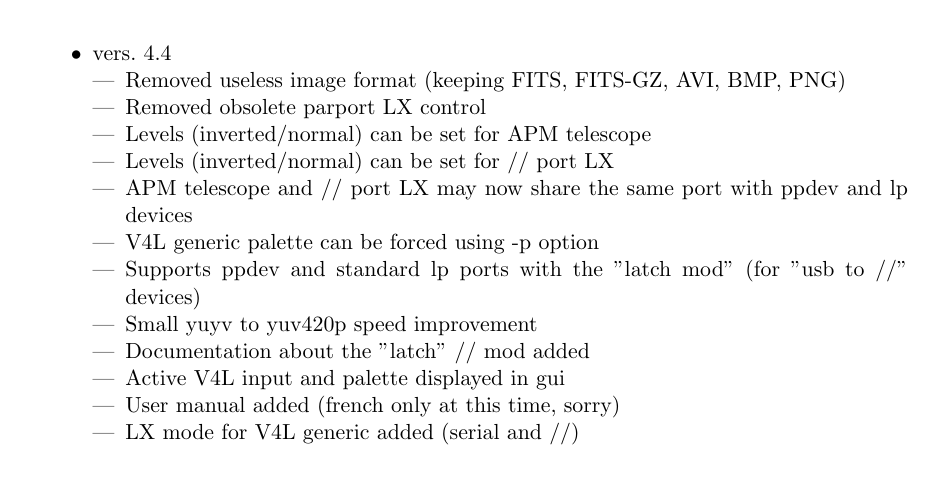
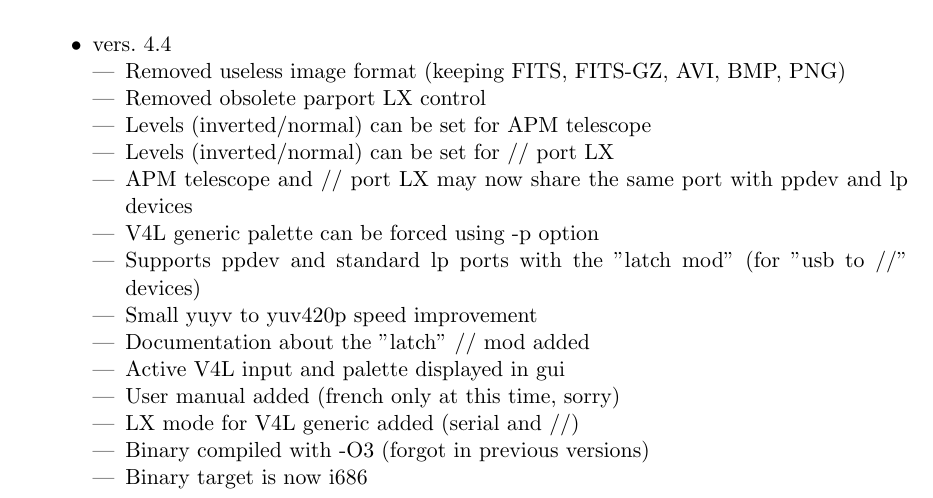
Before and after one commit to thx8411/qastrocam-g2, a LaTeX book (qastrocam-g2/doc/sources/manual-fr.tex): part of page 5 of 27, cut so that both start at the same text. Compiled offline with pdfLaTeX.

Commit message:
daily update

```diff
--- a/qastrocam-g2/doc/sources/manual-fr.tex
+++ b/qastrocam-g2/doc/sources/manual-fr.tex
@@ -67,6 +67,8 @@ Qastrocam-g2 est sous licence GPL version 2.
 \item Active V4L input and palette displayed in gui
 \item User manual added (french only at this time, sorry)
 \item LX mode for V4L generic added (serial and //)
+\item Binary compiled with -O3 (forgot in previous versions)
+\item Binary target is now i686
 \end{itemize}
 \paragraph*{}
 \item vers. 4.3
```
Also changed, not shown: 4 other files.
